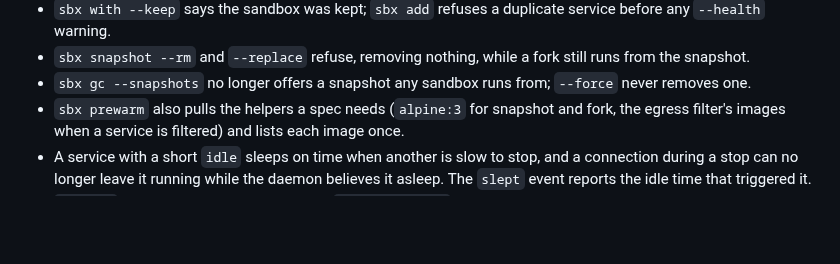
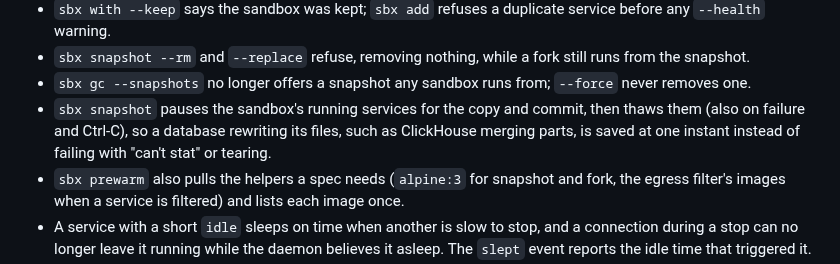
Before and after one commit to aryanmehrotra/sbx, a Markdown page: docs/release-notes/UNRELEASED.md, the part around the change. Drawn GitHub-style; blank space fills up the shorter version.

Commit message:
docs(release-notes): the snapshot pause

```diff
--- a/docs/release-notes/UNRELEASED.md
+++ b/docs/release-notes/UNRELEASED.md
@@ -96,6 +96,7 @@ At release time, Breaking and Changed become the note's "Before you upgrade", Ad
 - `sbx with --keep` says the sandbox was kept; `sbx add` refuses a duplicate service before any `--health` warning.
 - `sbx snapshot --rm` and `--replace` refuse, removing nothing, while a fork still runs from the snapshot.
 - `sbx gc --snapshots` no longer offers a snapshot any sandbox runs from; `--force` never removes one.
+- `sbx snapshot` pauses the sandbox's running services for the copy and commit, then thaws them (also on failure and Ctrl-C), so a database rewriting its files, such as ClickHouse merging parts, is saved at one instant instead of failing with "can't stat" or tearing.
 - `sbx prewarm` also pulls the helpers a spec needs (`alpine:3` for snapshot and fork, the egress filter's images when a service is filtered) and lists each image once.
 - A service with a short `idle` sleeps on time when another is slow to stop, and a connection during a stop can no longer leave it running while the daemon believes it asleep. The `slept` event reports the idle time that triggered it.
 - `sbx env` warns on stderr when a derived `<SERVICE>_PORT` is taken by an export or shared by two services, and gives a shared name to neither.
```
